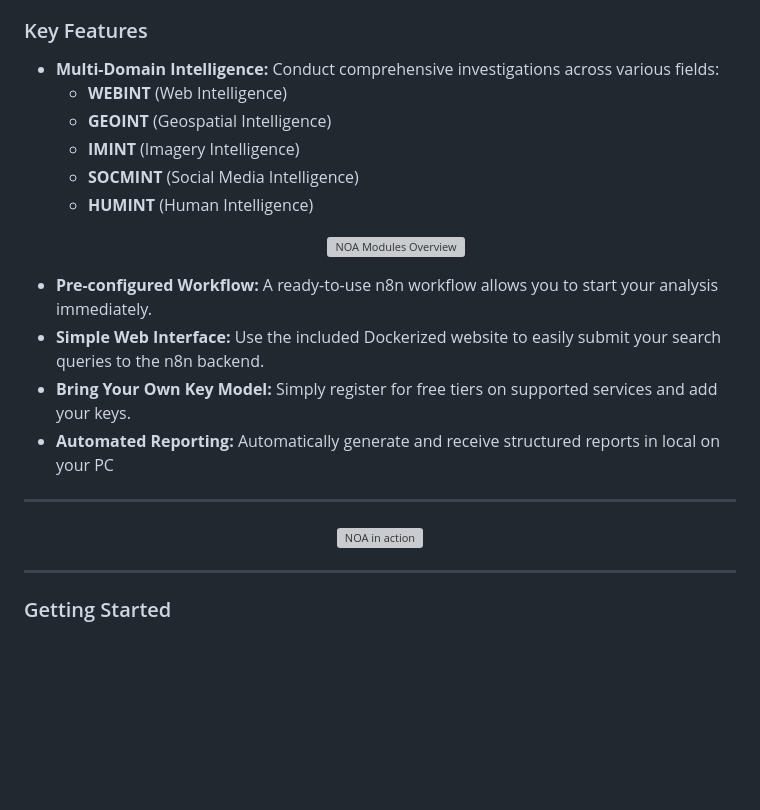
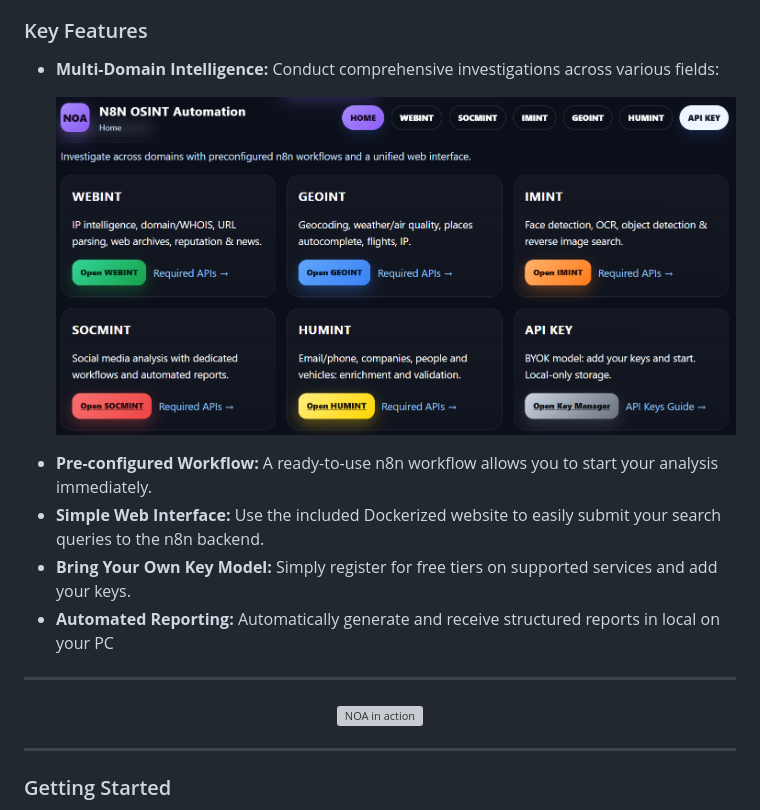
Before and after one commit to CyberNexus-Team/NOA, a Markdown page: README.md, the part around one of its changes. GitHub-like rendering; blank space fills up the shorter version; grey boxes are pictures that could not be loaded.

```diff
--- a/README.md
+++ b/README.md
@@ -27,13 +27,8 @@ The system is designed to run seamlessly on Docker, ensuring a simple, free, and
 ### Key Features
 
 *   **Multi-Domain Intelligence:** Conduct comprehensive investigations across various fields:
-    *   **WEBINT** (Web Intelligence)
-    *   **GEOINT** (Geospatial Intelligence)
-    *   **IMINT** (Imagery Intelligence)
-    *   **SOCMINT** (Social Media Intelligence)
-    *   **HUMINT** (Human Intelligence)
     <p align="center">
-      <img src="https://github.com/CyberNexus-Team/NOA/blob/main/NOA-photo/noa-modules.png" alt="NOA Modules Overview" width="1000"/>
+      <img src="https://github.com/CyberNexus-Team/NOA/blob/main/NOA-photo/noa-module.png" alt="NOA Modules Overview" width="1000"/>
     </p>
 *   **Pre-configured Workflow:** A ready-to-use n8n workflow allows you to start your analysis immediately.
 *   **Simple Web Interface:** Use the included Dockerized website to easily submit your search queries to the n8n backend.
```
Also changed, not shown: other parts of README.md (+1 -1 lines).
